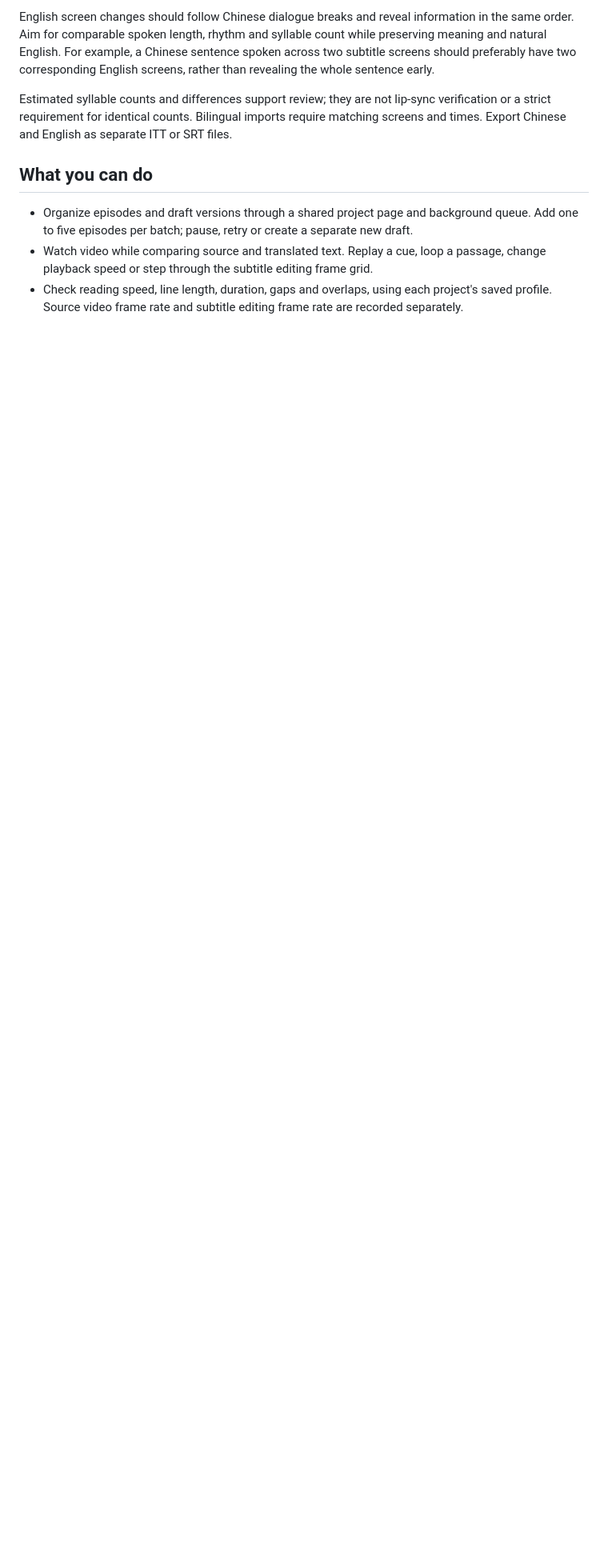
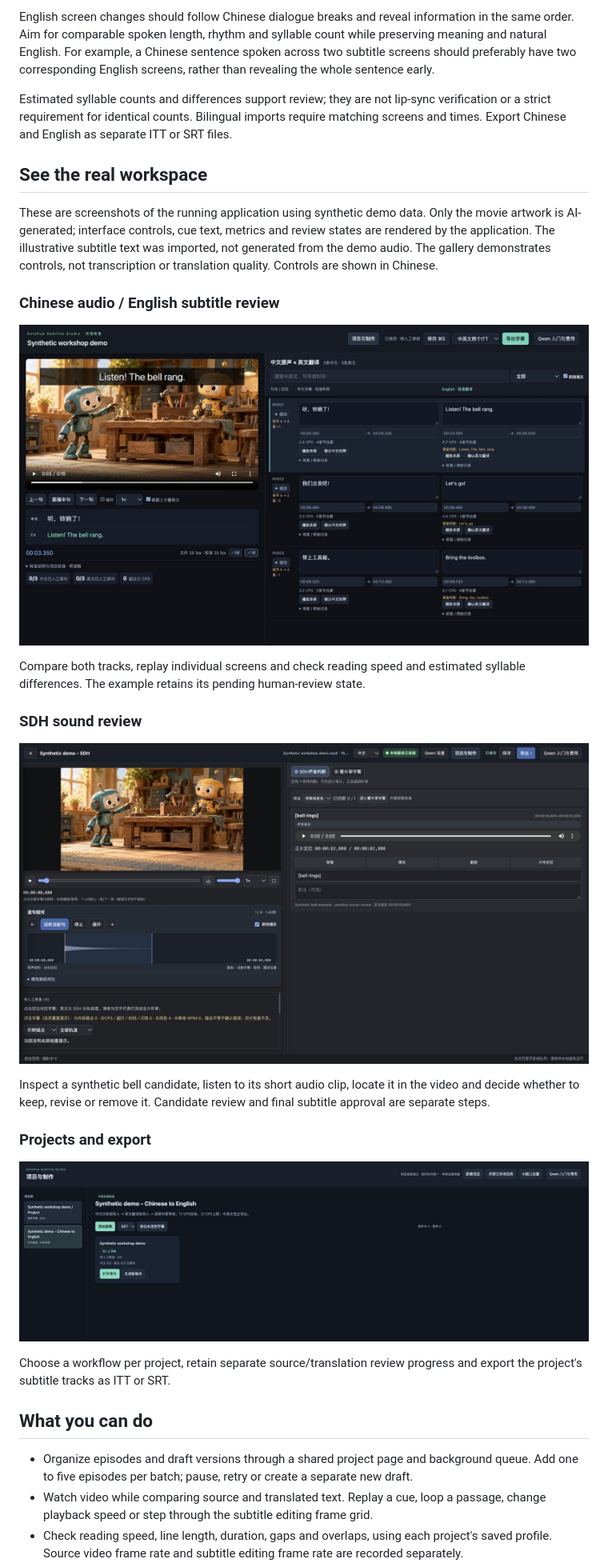
Before and after one commit to OakcoderX/solopup-subtitle-studio, a Markdown page: README.md, the part around the change. Shown at 80% size. GitHub-like rendering; pictures changed too: docs/screenshots/bilingual-review.jpg (added), docs/screenshots/projects-and-export.jpg (added), docs/screenshots/sdh-sound-review.jpg (added); blank space fills up the shorter version.

Commit message:
Show real interface screenshots with synthetic demo artwork

```diff
--- a/README.md
+++ b/README.md
@@ -31,6 +31,28 @@ Localize content for English-speaking viewers while keeping its Chinese soundtra
 English screen changes should follow Chinese dialogue breaks and reveal information in the same order. Aim for comparable spoken length, rhythm and syllable count while preserving meaning and natural English. For example, a Chinese sentence spoken across two subtitle screens should preferably have two corresponding English screens, rather than revealing the whole sentence early.
 
 Estimated syllable counts and differences support review; they are not lip-sync verification or a strict requirement for identical counts. Bilingual imports require matching screens and times. Export Chinese and English as separate ITT or SRT files.
+
+## See the real workspace
+
+These are screenshots of the running application using synthetic demo data. Only the movie artwork is AI-generated; interface controls, cue text, metrics and review states are rendered by the application. The illustrative subtitle text was imported, not generated from the demo audio. The gallery demonstrates controls, not transcription or translation quality. Controls are shown in Chinese.
+
+### Chinese audio / English subtitle review
+
+![Chinese and English subtitle review with video, matching cue times, syllable estimates and CPS](docs/screenshots/bilingual-review.jpg)
+
+Compare both tracks, replay individual screens and check reading speed and estimated syllable differences. The example retains its pending human-review state.
+
+### SDH sound review
+
+![SDH sound-candidate review with waveform, short audio preview and keep, revise, remove actions](docs/screenshots/sdh-sound-review.jpg)
+
+Inspect a synthetic bell candidate, listen to its short audio clip, locate it in the video and decide whether to keep, revise or remove it. Candidate review and final subtitle approval are separate steps.
+
+### Projects and export
+
+![Project hub showing separate subtitle workflows, review progress and SRT project export](docs/screenshots/projects-and-export.jpg)
+
+Choose a workflow per project, retain separate source/translation review progress and export the project's subtitle tracks as ITT or SRT.
 
 ## What you can do
 
```
Also changed, not shown: README.zh-CN.md (+22 -0 lines), docs/screenshots/README.md (added, +9 -0 lines), 2 other files.
